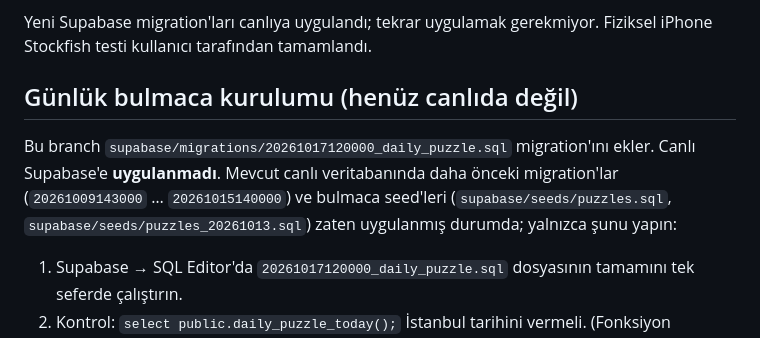
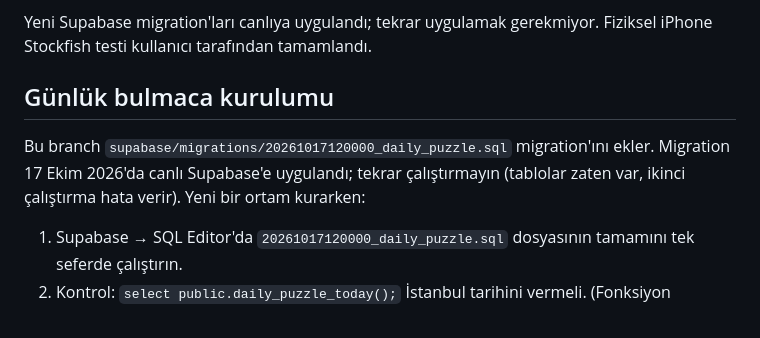
Before and after one commit to cenkgrs/Flutter-Chess-App, a Markdown page: HANDOFF.md, the part around the change. Rendered like a GitHub page.

Commit message:
docs: note daily puzzle migration is live

```diff
--- a/HANDOFF.md
+++ b/HANDOFF.md
@@ -149,13 +149,12 @@ TestFlight build'inde bir kez kontrol edin.
 Yeni Supabase migration'ları canlıya uygulandı; tekrar uygulamak gerekmiyor.
 Fiziksel iPhone Stockfish testi kullanıcı tarafından tamamlandı.
 
-## Günlük bulmaca kurulumu (henüz canlıda değil)
+## Günlük bulmaca kurulumu
 
 Bu branch `supabase/migrations/20261017120000_daily_puzzle.sql` migration'ını
-ekler. Canlı Supabase'e **uygulanmadı**. Mevcut canlı veritabanında daha önceki
-migration'lar (`20261009143000` … `20261015140000`) ve bulmaca seed'leri
-(`supabase/seeds/puzzles.sql`, `supabase/seeds/puzzles_20261013.sql`) zaten
-uygulanmış durumda; yalnızca şunu yapın:
+ekler. Migration 17 Ekim 2026'da canlı Supabase'e uygulandı; tekrar
+çalıştırmayın (tablolar zaten var, ikinci çalıştırma hata verir). Yeni bir
+ortam kurarken:
 
 1. Supabase → SQL Editor'da `20261017120000_daily_puzzle.sql` dosyasının
    tamamını tek seferde çalıştırın.
```
